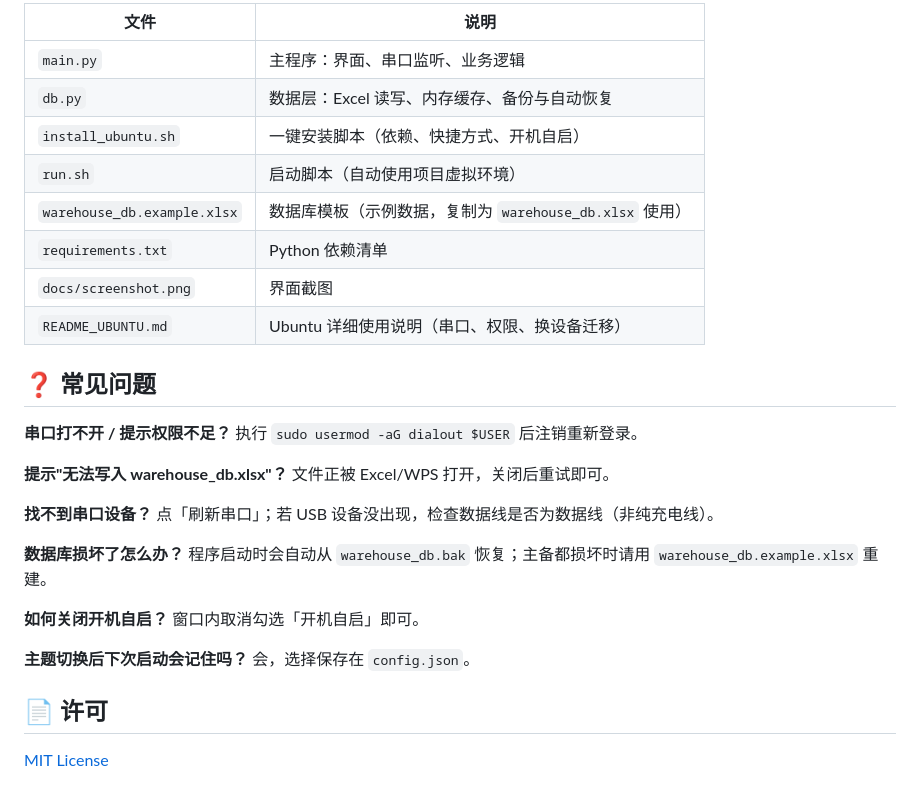
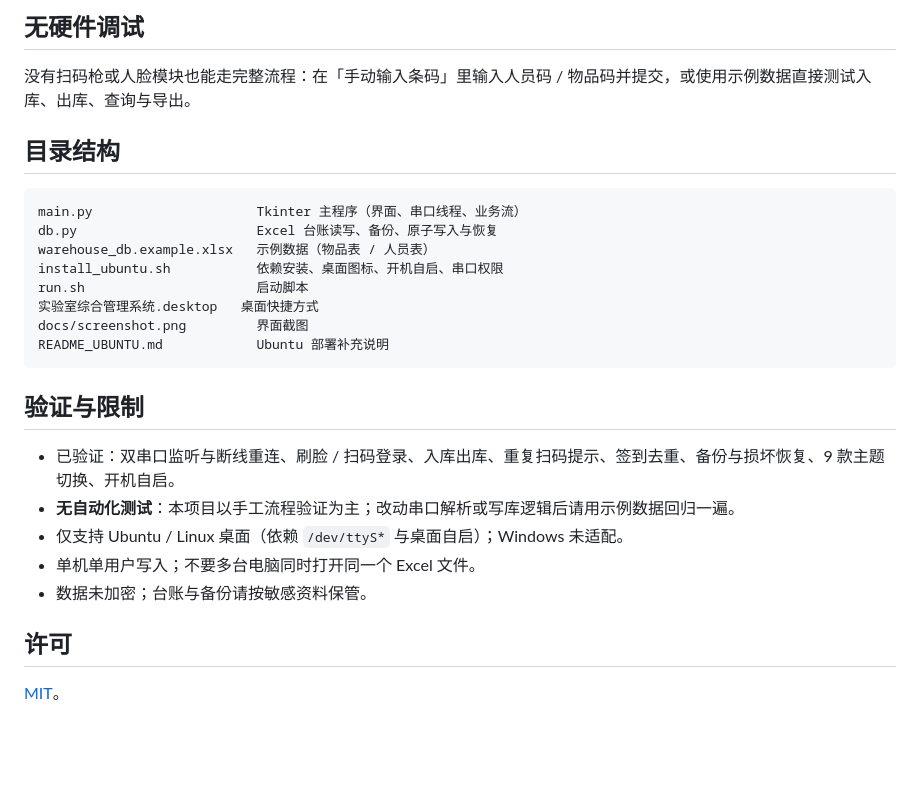
Before and after one commit to MCYX12/lab-management-system, a Markdown page: README.md, the part around one of its changes. Drawn GitHub-style; blank space fills up the shorter version.

````diff
--- a/README.md
+++ b/README.md
@@ -93,35 +125,29 @@ chmod +x install_ubuntu.sh run.sh
 
-| 文件 | 说明 |
-| --- | --- |
-| `main.py` | 主程序：界面、串口监听、业务逻辑 |
-| `db.py` | 数据层：Excel 读写、内存缓存、备份与自动恢复 |
-| `install_ubuntu.sh` | 一键安装脚本（依赖、快捷方式、开机自启） |
-| `run.sh` | 启动脚本（自动使用项目虚拟环境） |
-| `warehouse_db.example.xlsx` | 数据库模板（示例数据，复制为 `warehouse_db.xlsx` 使用） |
-| `requirements.txt` | Python 依赖清单 |
-| `docs/screenshot.png` | 界面截图 |
-| `README_UBUNTU.md` | Ubuntu 详细使用说明（串口、权限、换设备迁移） |
+## 无硬件调试
 
-## ❓ 常见问题
+没有扫码枪或人脸模块也能走完整流程：在「手动输入条码」里输入人员码 / 物品码并提交，或使用示例数据直接测试入库、出库、查询与导出。
 
-**串口打不开 / 提示权限不足？**
-执行 `sudo usermod -aG dialout $USER` 后注销重新登录。
+## 目录结构
 
-**提示"无法写入 warehouse_db.xlsx"？**
-文件正被 Excel/WPS 打开，关闭后重试即可。
+```text
+main.py                     Tkinter 主程序（界面、串口线程、业务流）
+db.py                       Excel 台账读写、备份、原子写入与恢复
+warehouse_db.example.xlsx   示例数据（物品表 / 人员表）
+install_ubuntu.sh           依赖安装、桌面图标、开机自启、串口权限
+run.sh                      启动脚本
+实验室综合管理系统.desktop   桌面快捷方式
+docs/screenshot.png         界面截图
+README_UBUNTU.md            Ubuntu 部署补充说明
+```
 
-**找不到串口设备？**
-点「刷新串口」；若 USB 设备没出现，检查数据线是否为数据线（非纯充电线）。
+## 验证与限制
 
-**数据库损坏了怎么办？**
-程序启动时会自动从 `warehouse_db.bak` 恢复；主备都损坏时请用 `warehouse_db.example.xlsx` 重建。
+- 已验证：双串口监听与断线重连、刷脸 / 扫码登录、入库出库、重复扫码提示、签到去重、备份与损坏恢复、9 款主题切换、开机自启。
+- **无自动化测试**：本项目以手工流程验证为主；改动串口解析或写库逻辑后请用示例数据回归一遍。
+- 仅支持 Ubuntu / Linux 桌面（依赖 `/dev/ttyS*` 与桌面自启）；Windows 未适配。
+- 单机单用户写入；不要多台电脑同时打开同一个 Excel 文件。
+- 数据未加密；台账与备份请按敏感资料保管。
 
-**如何关闭开机自启？**
-窗口内取消勾选「开机自启」即可。
+## 许可
 
-**主题切换后下次启动会记住吗？**
-会，选择保存在 `config.json`。
-
-## 📄 许可
-
-[MIT License](LICENSE)
+[MIT](LICENSE)。
````
Also changed, not shown: other parts of README.md (+97 -65 lines), docs/assets/banner.png (added), 1 other file.
